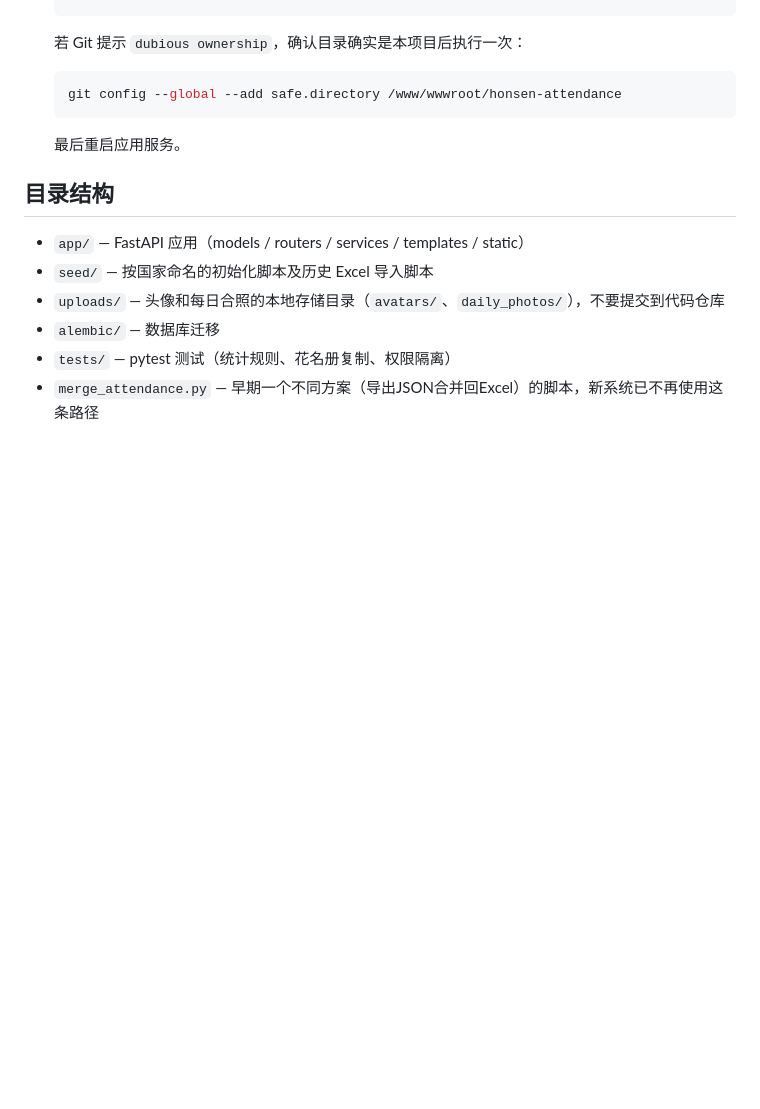
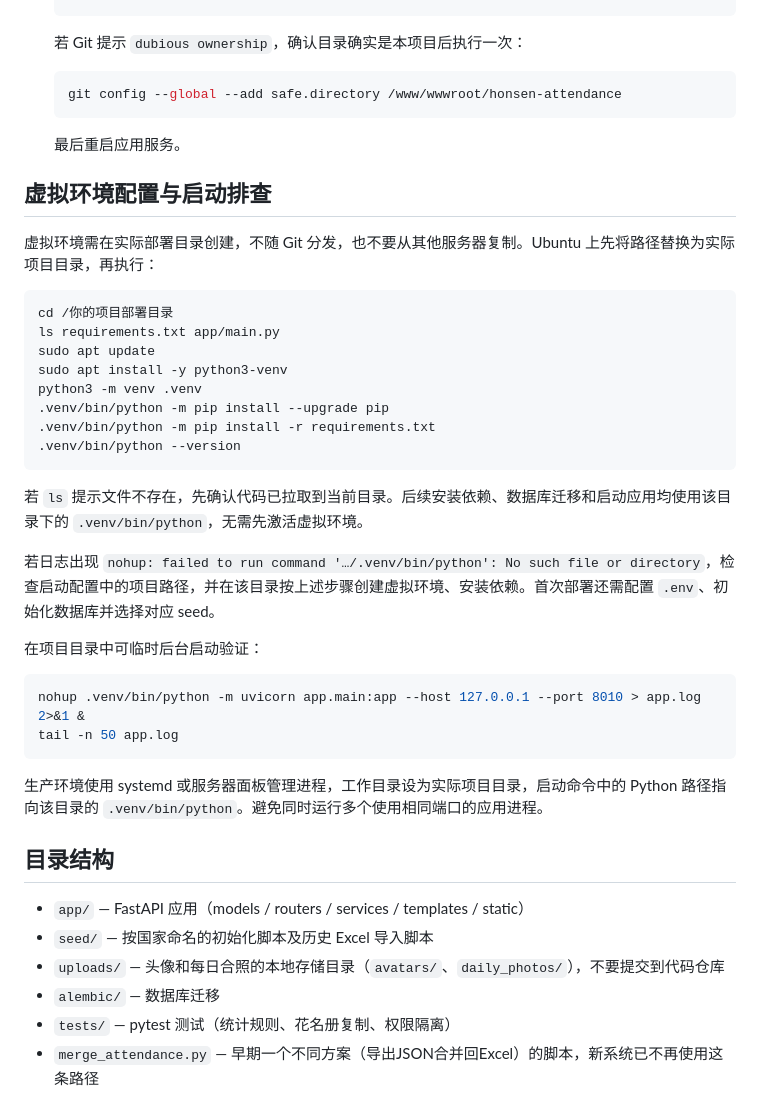
Before and after one commit to etianwang/honsen-attendance, a Markdown page: README.md, the part around the change. Rendered like a GitHub page; blank space fills up the shorter version.

Commit message:
Document deployment virtual environment setup and troubleshooting

````diff
--- a/README.md
+++ b/README.md
@@ -165,6 +165,34 @@ Web 版考勤登记系统，供各国家及项目部独立部署使用，替代
    ```
    最后重启应用服务。
 
+## 虚拟环境配置与启动排查
+
+虚拟环境需在实际部署目录创建，不随 Git 分发，也不要从其他服务器复制。Ubuntu 上先将路径替换为实际项目目录，再执行：
+
+```bash
+cd /你的项目部署目录
+ls requirements.txt app/main.py
+sudo apt update
+sudo apt install -y python3-venv
+python3 -m venv .venv
+.venv/bin/python -m pip install --upgrade pip
+.venv/bin/python -m pip install -r requirements.txt
+.venv/bin/python --version
+```
+
+若 `ls` 提示文件不存在，先确认代码已拉取到当前目录。后续安装依赖、数据库迁移和启动应用均使用该目录下的 `.venv/bin/python`，无需先激活虚拟环境。
+
+若日志出现 `nohup: failed to run command '…/.venv/bin/python': No such file or directory`，检查启动配置中的项目路径，并在该目录按上述步骤创建虚拟环境、安装依赖。首次部署还需配置 `.env`、初始化数据库并选择对应 seed。
+
+在项目目录中可临时后台启动验证：
+
+```bash
+nohup .venv/bin/python -m uvicorn app.main:app --host 127.0.0.1 --port 8010 > app.log 2>&1 &
+tail -n 50 app.log
+```
+
+生产环境使用 systemd 或服务器面板管理进程，工作目录设为实际项目目录，启动命令中的 Python 路径指向该目录的 `.venv/bin/python`。避免同时运行多个使用相同端口的应用进程。
+
 ## 目录结构
 
 - `app/` — FastAPI 应用（models / routers / services / templates / static）
````
